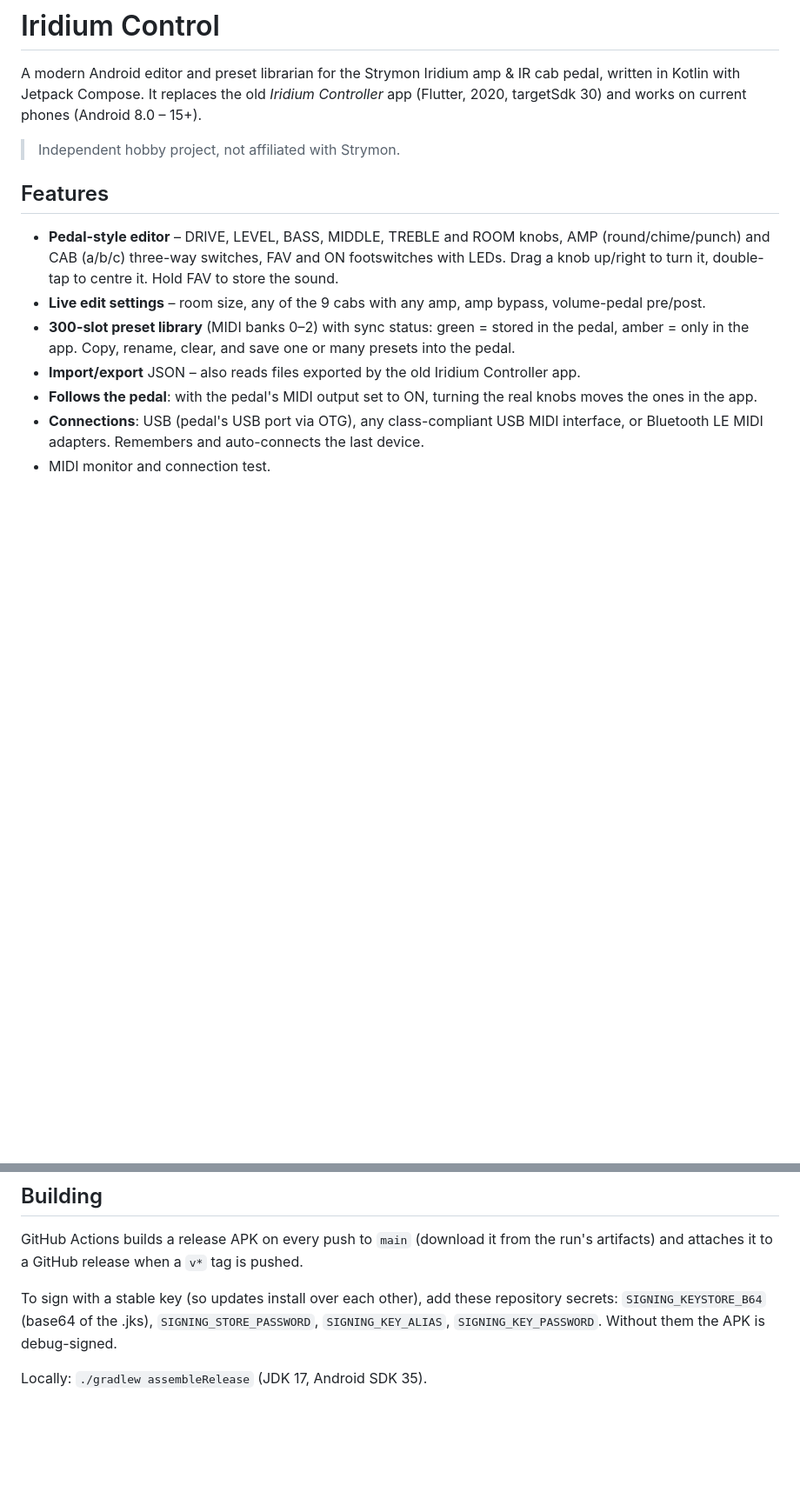
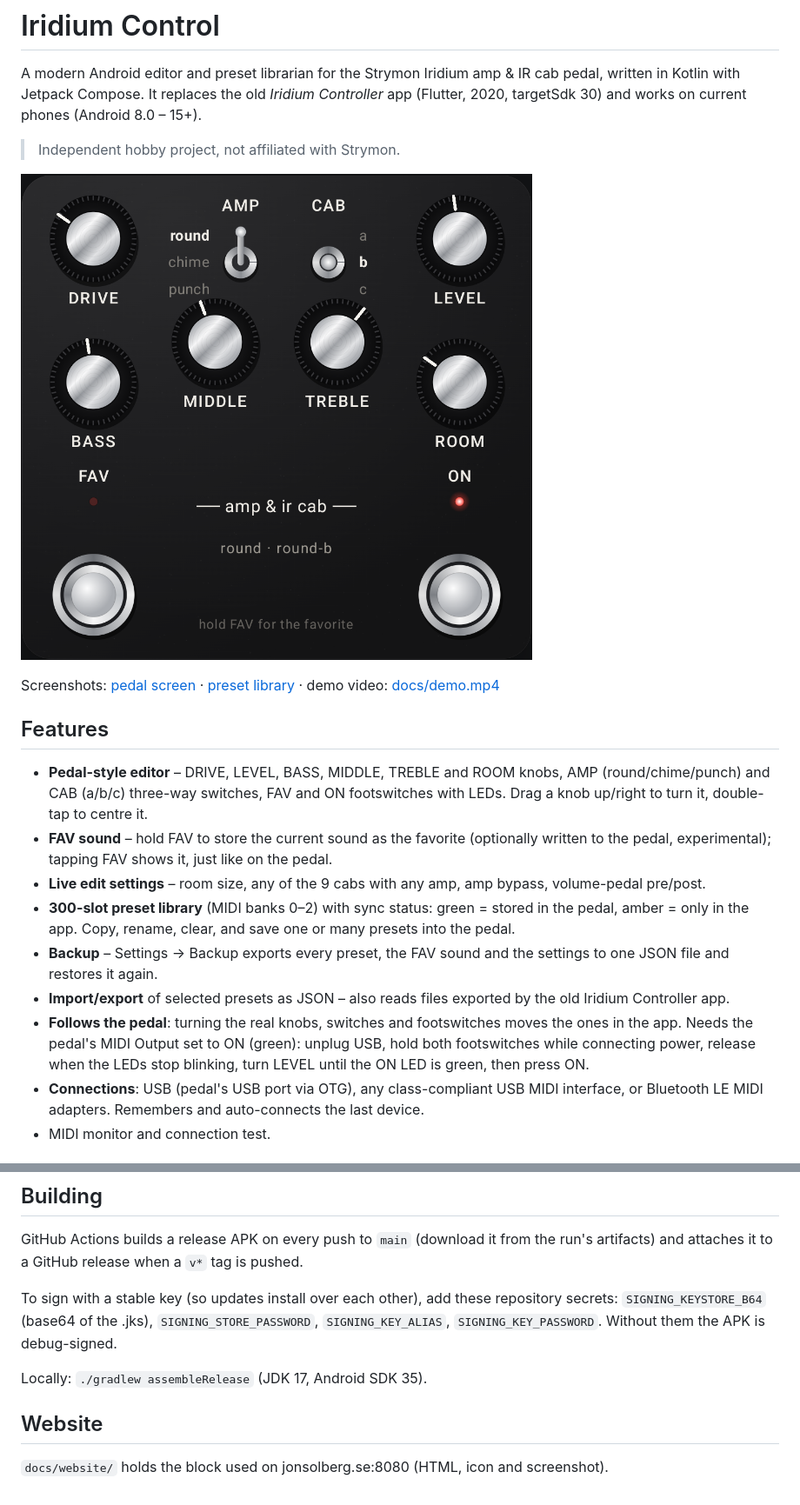
Before and after one commit to jonsolberg/strymoniridiumcontrol, a Markdown page: README.md, 2 parts joined by grey strips. Shown at 87% size. GitHub-like rendering; pictures changed too: docs/screenshot-faceplate.png (added); blank space fills up the shorter version.

Commit message:
README: FAV sound, backup, pedal MIDI output setup; add screenshots, demo video and website block

```diff
--- a/README.md
+++ b/README.md
@@ -6,19 +6,31 @@ written in Kotlin with Jetpack Compose. It replaces the old *Iridium Controller*
 
 > Independent hobby project, not affiliated with Strymon.
 
+![Pedal screen](docs/screenshot-faceplate.png)
+
+Screenshots: [pedal screen](docs/screenshot-pedal.png) · [preset library](docs/screenshot-presets.png) ·
+demo video: [docs/demo.mp4](docs/demo.mp4)
+
 ## Features
 
 - **Pedal-style editor** – DRIVE, LEVEL, BASS, MIDDLE, TREBLE and ROOM knobs, AMP
   (round/chime/punch) and CAB (a/b/c) three-way switches, FAV and ON footswitches with LEDs.
-  Drag a knob up/right to turn it, double-tap to centre it. Hold FAV to store the sound.
+  Drag a knob up/right to turn it, double-tap to centre it.
+- **FAV sound** – hold FAV to store the current sound as the favorite (optionally written to
+  the pedal, experimental); tapping FAV shows it, just like on the pedal.
 - **Live edit settings** – room size, any of the 9 cabs with any amp, amp bypass,
   volume-pedal pre/post.
 - **300-slot preset library** (MIDI banks 0–2) with sync status:
   green = stored in the pedal, amber = only in the app. Copy, rename, clear,
   and save one or many presets into the pedal.
-- **Import/export** JSON – also reads files exported by the old Iridium Controller app.
-- **Follows the pedal**: with the pedal's MIDI output set to ON, turning the real knobs
-  moves the ones in the app.
+- **Backup** – Settings → Backup exports every preset, the FAV sound and the settings to one
+  JSON file and restores it again.
+- **Import/export** of selected presets as JSON – also reads files exported by the old
+  Iridium Controller app.
+- **Follows the pedal**: turning the real knobs, switches and footswitches moves the ones in
+  the app. Needs the pedal's MIDI Output set to ON (green): unplug USB, hold both footswitches
+  while connecting power, release when the LEDs stop blinking, turn LEVEL until the ON LED is
+  green, then press ON.
 - **Connections**: USB (pedal's USB port via OTG), any class-compliant USB MIDI
   interface, or Bluetooth LE MIDI adapters. Remembers and auto-connects the last device.
 - MIDI monitor and connection test.
@@ -50,3 +62,7 @@ secrets: `SIGNING_KEYSTORE_B64` (base64 of the .jks), `SIGNING_STORE_PASSWORD`,
 `SIGNING_KEY_ALIAS`, `SIGNING_KEY_PASSWORD`. Without them the APK is debug-signed.
 
 Locally: `./gradlew assembleRelease` (JDK 17, Android SDK 35).
+
+## Website
+
+`docs/website/` holds the block used on jonsolberg.se:8080 (HTML, icon and screenshot).
```
Also changed, not shown: docs/screenshot-pedal.png (added), docs/screenshot-presets.png (added), docs/website/iridium-control-icon.png (added), docs/website/iridium-control-screenshot.png (added), 2 other files.
